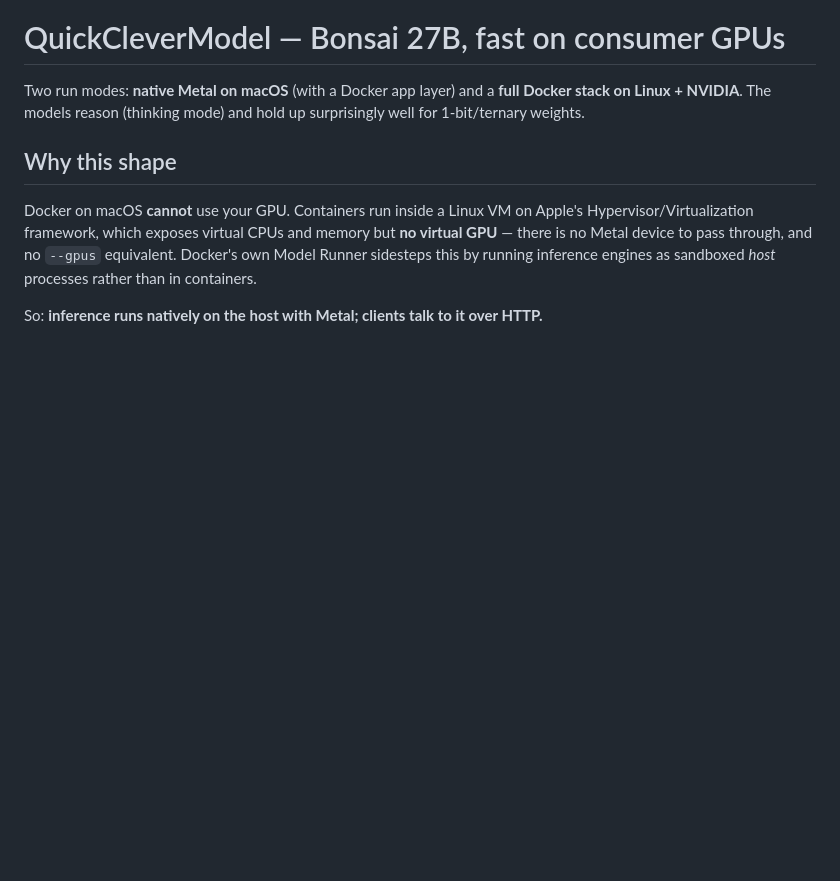
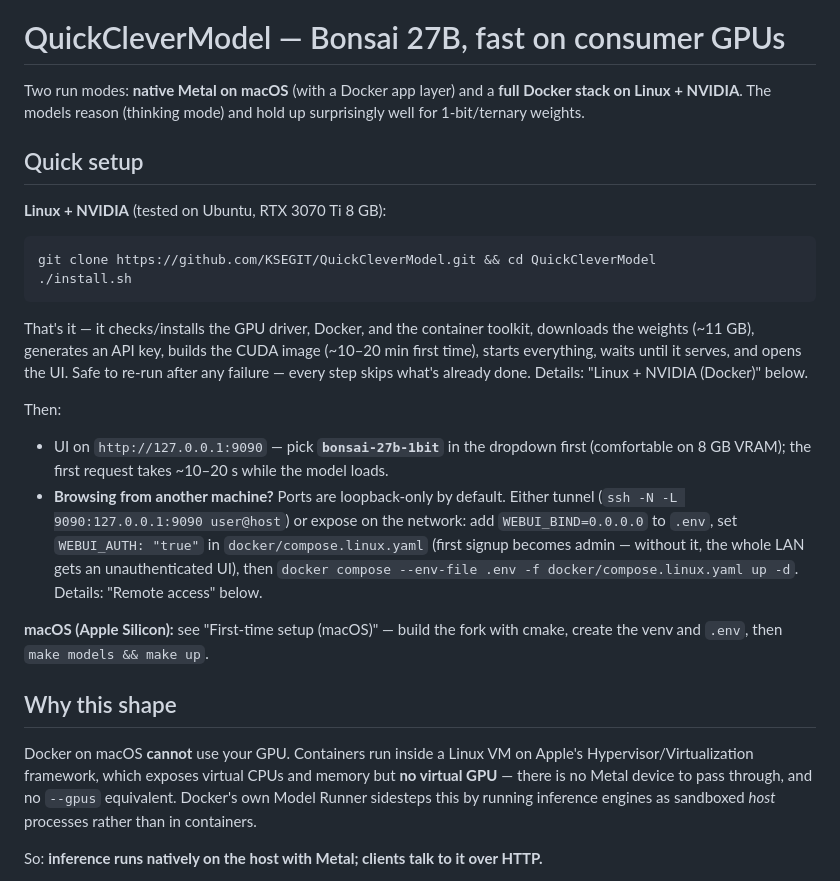
Before and after one commit to KSEGIT/QuickCleverModel, a Markdown page: README.md, the part around the change. Drawn GitHub-style; blank space fills up the shorter version.

Commit message:
Add Quick setup section: one-command install + network exposure how-to

````diff
--- a/README.md
+++ b/README.md
@@ -7,6 +7,37 @@
 Two run modes: **native Metal on macOS** (with a Docker app layer) and a
 **full Docker stack on Linux + NVIDIA**. The models reason (thinking mode) and
 hold up surprisingly well for 1-bit/ternary weights.
+
+## Quick setup
+
+**Linux + NVIDIA** (tested on Ubuntu, RTX 3070 Ti 8 GB):
+
+```bash
+git clone https://github.com/KSEGIT/QuickCleverModel.git && cd QuickCleverModel
+./install.sh
+```
+
+That's it — it checks/installs the GPU driver, Docker, and the container
+toolkit, downloads the weights (~11 GB), generates an API key, builds the CUDA
+image (~10–20 min first time), starts everything, waits until it serves, and
+opens the UI. Safe to re-run after any failure — every step skips what's
+already done. Details: "Linux + NVIDIA (Docker)" below.
+
+Then:
+
+- UI on `http://127.0.0.1:9090` — pick **`bonsai-27b-1bit`** in the dropdown
+  first (comfortable on 8 GB VRAM); the first request takes ~10–20 s while the
+  model loads.
+- **Browsing from another machine?** Ports are loopback-only by default.
+  Either tunnel (`ssh -N -L 9090:127.0.0.1:9090 user@host`) or expose on the
+  network: add `WEBUI_BIND=0.0.0.0` to `.env`, set `WEBUI_AUTH: "true"` in
+  `docker/compose.linux.yaml` (first signup becomes admin — without it, the
+  whole LAN gets an unauthenticated UI), then
+  `docker compose --env-file .env -f docker/compose.linux.yaml up -d`.
+  Details: "Remote access" below.
+
+**macOS (Apple Silicon):** see "First-time setup (macOS)" — build the fork
+with cmake, create the venv and `.env`, then `make models && make up`.
 
 ## Why this shape
 
````
